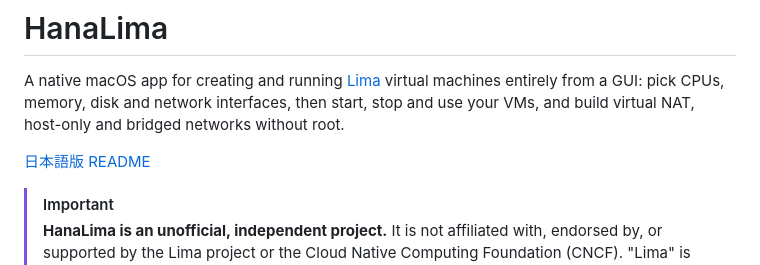
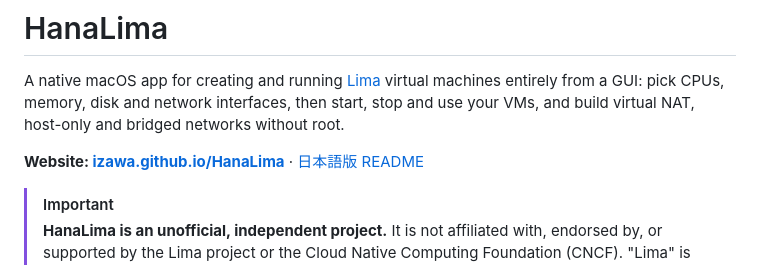
Before and after one commit to izawa/HanaLima, a Markdown page: README.md, the part around the change. Drawn GitHub-style.

```diff
--- a/README.md
+++ b/README.md
@@ -2,7 +2,7 @@
 
 A native macOS app for creating and running [Lima](https://lima-vm.io/) virtual machines entirely from a GUI: pick CPUs, memory, disk and network interfaces, then start, stop and use your VMs, and build virtual NAT, host-only and bridged networks without root.
 
-[日本語版 README](README.ja.md)
+**Website: [izawa.github.io/HanaLima](https://izawa.github.io/HanaLima/)** · [日本語版 README](README.ja.md)
 
 > [!IMPORTANT]
 > **HanaLima is an unofficial, independent project.** It is not affiliated with, endorsed by, or supported by the Lima project or the Cloud Native Computing Foundation (CNCF). "Lima" is used only to describe what this app works with. Please report HanaLima problems here, not to the Lima project.
```
Also changed, not shown: README.ja.md (+1 -1 lines).
